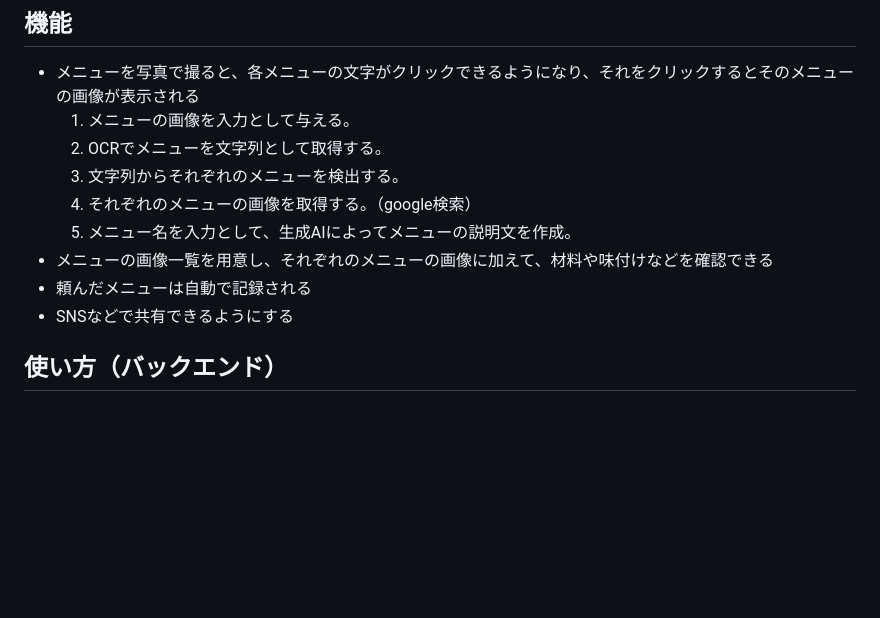
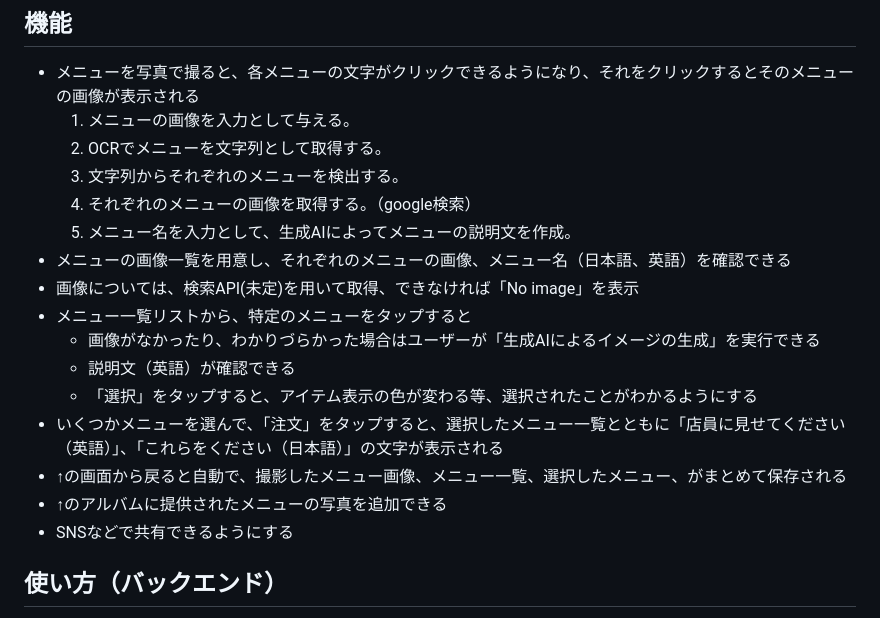
Before and after one commit to kanda9685/SoftwareHackathon, a Markdown page: README.md, the part around the change. Rendered like a GitHub page; blank space fills up the shorter version.

```diff
--- a/README.md
+++ b/README.md
@@ -14,8 +14,15 @@
   3. 文字列からそれぞれのメニューを検出する。
   4. それぞれのメニューの画像を取得する。（google検索）
   5. メニュー名を入力として、生成AIによってメニューの説明文を作成。
-- メニューの画像一覧を用意し、それぞれのメニューの画像に加えて、材料や味付けなどを確認できる
-- 頼んだメニューは自動で記録される
+- メニューの画像一覧を用意し、それぞれのメニューの画像、メニュー名（日本語、英語）を確認できる
+- 画像については、検索API(未定)を用いて取得、できなければ「No image」を表示
+- メニュー一覧リストから、特定のメニューをタップすると
+  - 画像がなかったり、わかりづらかった場合はユーザーが「生成AIによるイメージの生成」を実行できる
+  -  説明文（英語）が確認できる
+  - 「選択」をタップすると、アイテム表示の色が変わる等、選択されたことがわかるようにする
+- いくつかメニューを選んで、「注文」をタップすると、選択したメニュー一覧とともに「店員に見せてください（英語）」、「これらをください（日本語）」の文字が表示される
+- ↑の画面から戻ると自動で、撮影したメニュー画像、メニュー一覧、選択したメニュー、がまとめて保存される
+- ↑のアルバムに提供されたメニューの写真を追加できる
 - SNSなどで共有できるようにする
 
 ## 使い方（バックエンド）
```
